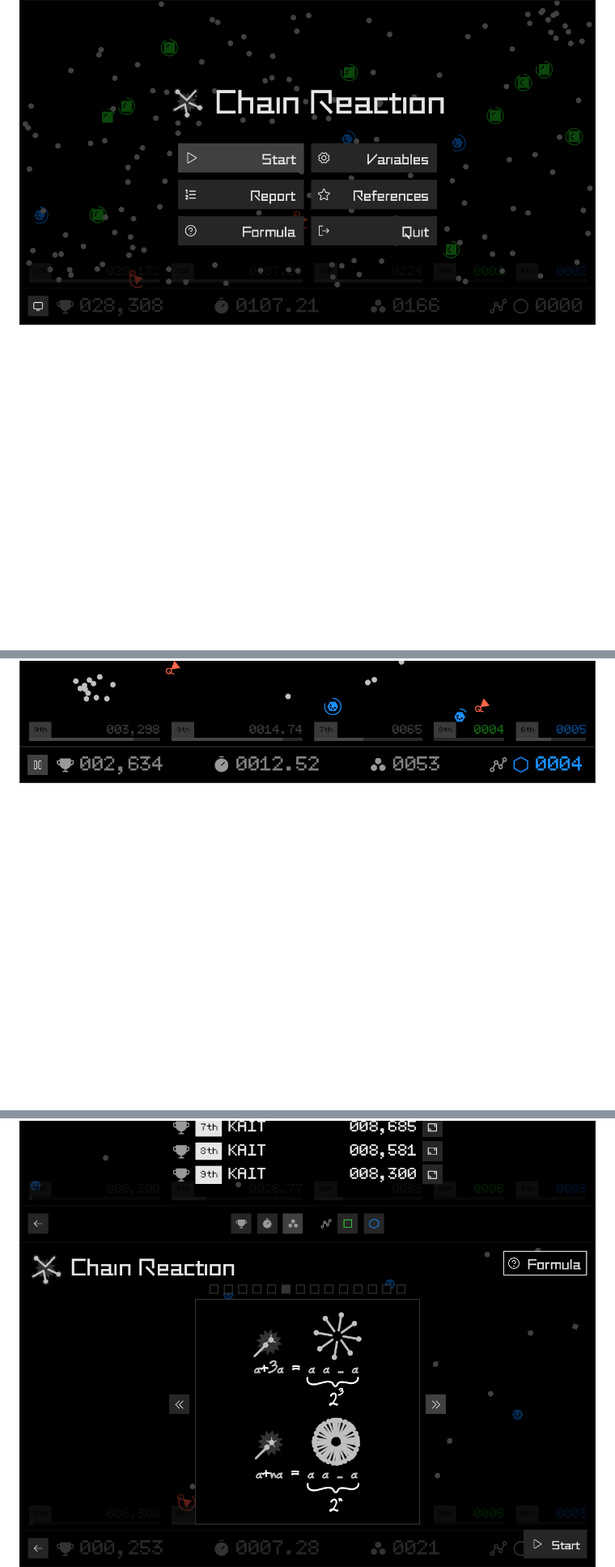
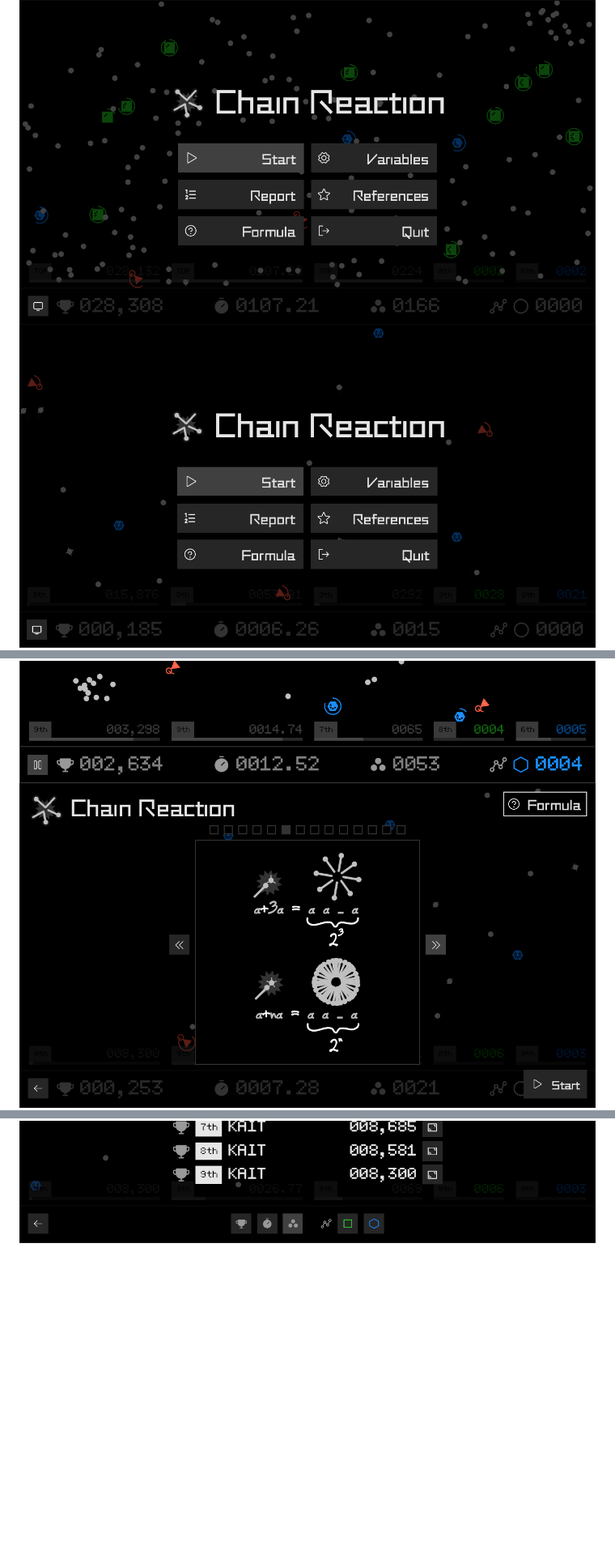
Before and after one commit to sibevin/chain-reaction, a Markdown page: README.md, 3 parts joined by grey strips. Shown: that part at 81% size. GitHub-like rendering; pictures changed too: screenshots/cr_07.gif (added); blank space fills up the shorter version.

Commit message:
Update README, Add screenshot gif

```diff
--- a/README.md
+++ b/README.md
@@ -3,10 +3,11 @@
 An action game to dodge chain recation particles.
 
 ![Main Menu](https://raw.githubusercontent.com/sibevin/chain-reaction/main/screenshots/cr_01.png)
+![Gameplay](https://raw.githubusercontent.com/sibevin/chain-reaction/main/screenshots/cr_07.gif)
 ![Gameplay](https://raw.githubusercontent.com/sibevin/chain-reaction/main/screenshots/cr_02.png)
+![Help](https://raw.githubusercontent.com/sibevin/chain-reaction/main/screenshots/cr_05.png)
 ![Game Over](https://raw.githubusercontent.com/sibevin/chain-reaction/main/screenshots/cr_03.png)
 ![Leaderboard](https://raw.githubusercontent.com/sibevin/chain-reaction/main/screenshots/cr_04.png)
-![Help](https://raw.githubusercontent.com/sibevin/chain-reaction/main/screenshots/cr_05.png)
 ![Settings](https://raw.githubusercontent.com/sibevin/chain-reaction/main/screenshots/cr_06.png)
 
 ## Links
```
